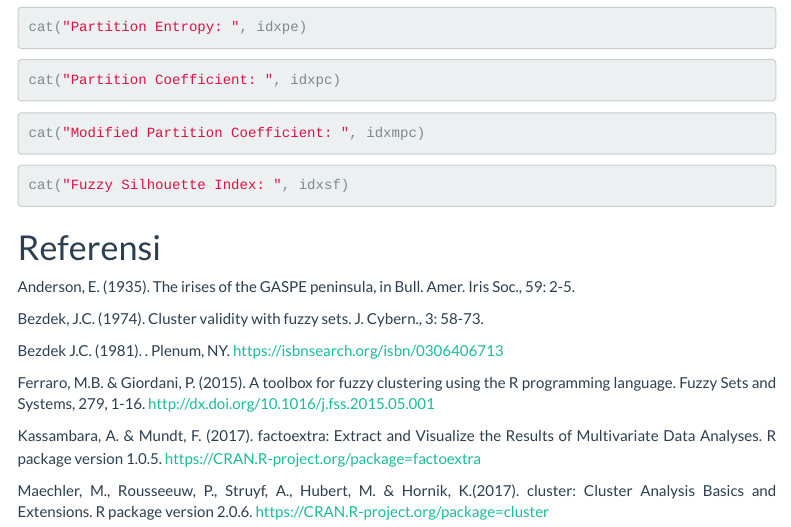
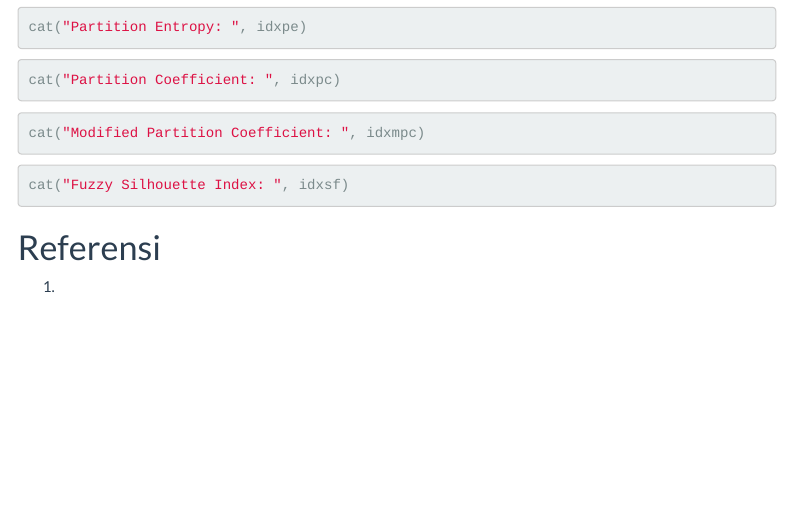
Before and after one commit to ahmadkhoirulanam2/Algoritma-Fuzzy-C-means-, an R Markdown document (fcm anam.Rmd): the page in a window 1100 px wide, from 5760 px down. Rendered offline with R 4.5, knitr and Pandoc, with nearby package versions; the code chunks are not run, so their results and figures are left out; menus at the side of the page are left out.

Commit message:
Initial commit

```diff
--- a/fcm anam.Rmd
+++ b/fcm anam.Rmd
@@ -366,14 +366,4 @@ cat("Fuzzy Silhouette Index: ", idxsf)
 
 # Referensi
 
-Anderson, E. (1935). The irises of the GASPE peninsula, in Bull. Amer. Iris Soc., 59: 2-5.
-
-Bezdek, J.C. (1974). Cluster validity with fuzzy sets. J. Cybern., 3: 58-73.
-
-Bezdek J.C. (1981). . Plenum, NY. https://isbnsearch.org/isbn/0306406713
-
-Ferraro, M.B. & Giordani, P. (2015). A toolbox for fuzzy clustering using the R programming language. Fuzzy Sets and Systems, 279, 1-16. http://dx.doi.org/10.1016/j.fss.2015.05.001
-
-Kassambara, A. & Mundt, F. (2017). factoextra: Extract and Visualize the Results of Multivariate Data Analyses. R package version 1.0.5. https://CRAN.R-project.org/package=factoextra
-
-Maechler, M., Rousseeuw, P., Struyf, A., Hubert, M. & Hornik, K.(2017). cluster: Cluster Analysis Basics and Extensions. R package version 2.0.6. https://CRAN.R-project.org/package=cluster
+1.
```
Also changed, not shown: fcm-anam.html.
